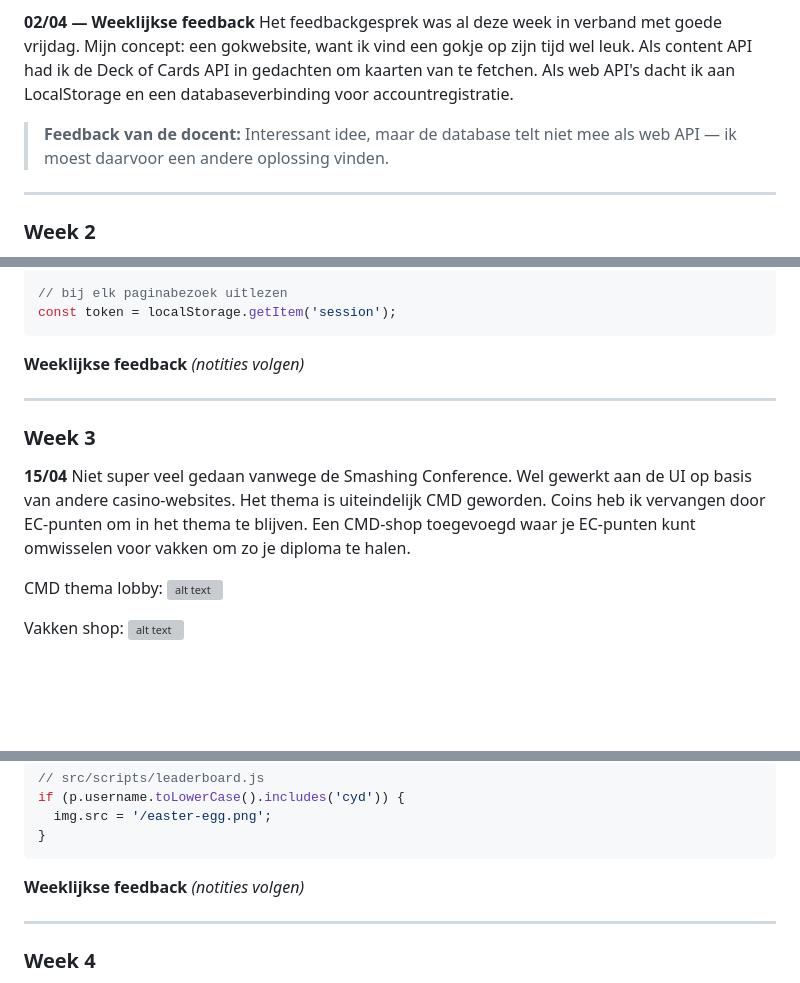
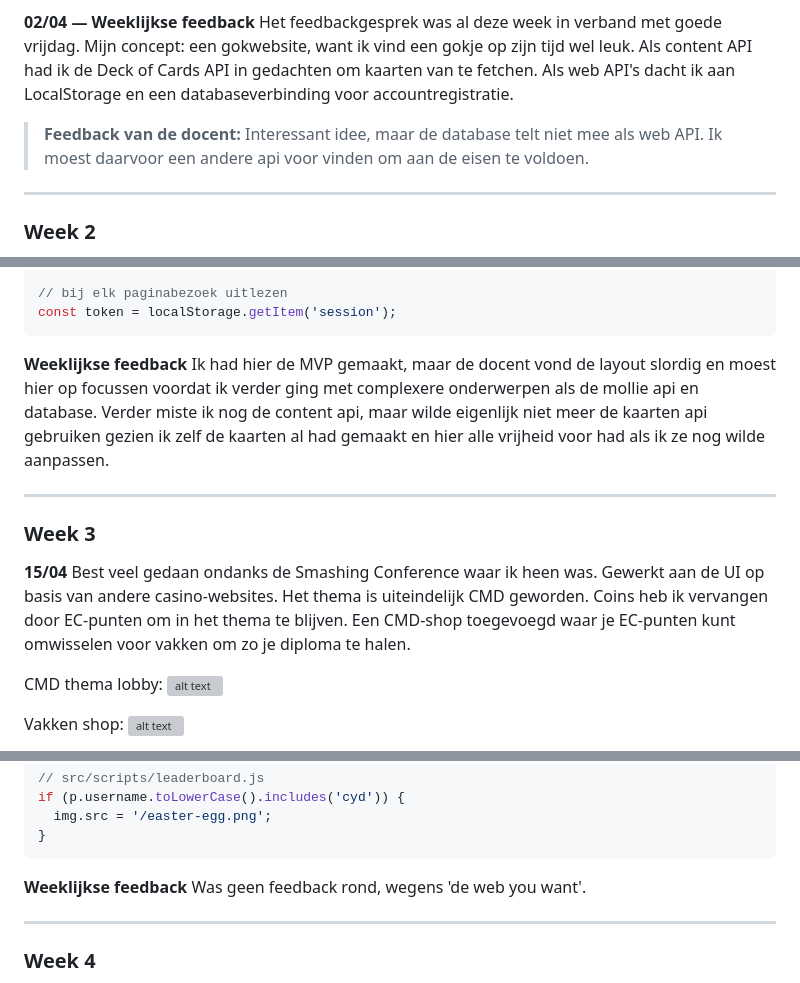
Before and after one commit to MitchellKevin/wdd-api-scholte, a Markdown page: README.md, 3 parts joined by grey strips. Rendered like a GitHub page; blank space fills up the shorter version; grey boxes are pictures that could not be loaded.

````diff
--- a/README.md
+++ b/README.md
@@ -606,7 +606,8 @@ Vandaag kregen we de debrieving van het aankomende API project. Aan het onderwer
 **02/04 — Weeklijkse feedback**
 Het feedbackgesprek was al deze week in verband met goede vrijdag. Mijn concept: een gokwebsite, want ik vind een gokje op zijn tijd wel leuk. Als content API had ik de Deck of Cards API in gedachten om kaarten van te fetchen. Als web API's dacht ik aan LocalStorage en een databaseverbinding voor accountregistratie.
 
-> **Feedback van de docent:** Interessant idee, maar de database telt niet mee als web API — ik moest daarvoor een andere oplossing vinden.
+> **Feedback van de docent:**
+Interessant idee, maar de database telt niet mee als web API. Ik moest daarvoor een andere api voor vinden om aan de eisen te voldoen.
 
 ---
 
@@ -653,14 +654,14 @@ const token = localStorage.getItem('session');
 ```
 
 **Weeklijkse feedback**
-*(notities volgen)*
+Ik had hier de MVP gemaakt, maar de docent vond de layout slordig en moest hier op focussen voordat ik verder ging met complexere onderwerpen als de mollie api en database. Verder miste ik nog de content api, maar wilde eigenlijk niet meer de kaarten api gebruiken gezien ik zelf de kaarten al had gemaakt en hier alle vrijheid voor had als ik ze nog wilde aanpassen.
 
 ---
 
 ### Week 3
 
 **15/04**
-Niet super veel gedaan vanwege de Smashing Conference. Wel gewerkt aan de UI op basis van andere casino-websites. Het thema is uiteindelijk CMD geworden. Coins heb ik vervangen door EC-punten om in het thema te blijven. Een CMD-shop toegevoegd waar je EC-punten kunt omwisselen voor vakken om zo je diploma te halen.
+Best veel gedaan ondanks de Smashing Conference waar ik heen was. Gewerkt aan de UI op basis van andere casino-websites. Het thema is uiteindelijk CMD geworden. Coins heb ik vervangen door EC-punten om in het thema te blijven. Een CMD-shop toegevoegd waar je EC-punten kunt omwisselen voor vakken om zo je diploma te halen.
 
 CMD thema lobby:
 ![alt text](image.png)
@@ -732,7 +733,7 @@ if (p.username.toLowerCase().includes('cyd')) {
 ```
 
 **Weeklijkse feedback**
-*(notities volgen)*
+Was geen feedback rond, wegens 'de web you want'.
 
 ---
 
````
Also changed, not shown: other parts of README.md (+1 -4 lines).
